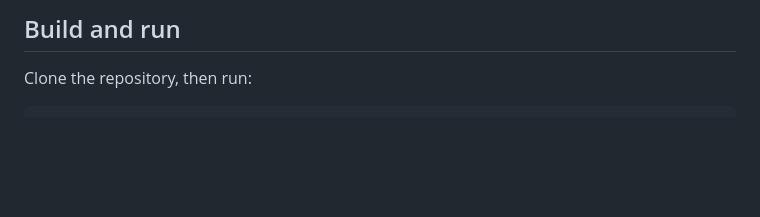
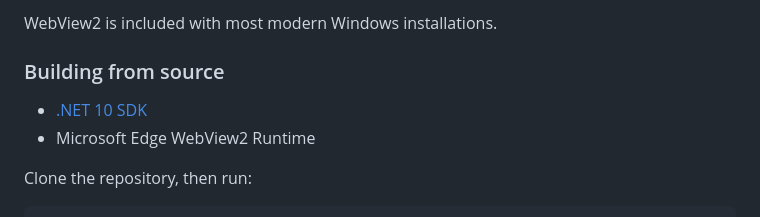
Before and after one commit to lazytitanz/EMP, a Markdown page: README.md, the part around one of its changes. Rendered like a GitHub page; blank space fills up the shorter version.

```diff
--- a/README.md
+++ b/README.md
@@ -81,5 +95,10 @@ The goal is simple: **make a local music library feel as polished and convenient
 
-## Build and run
+WebView2 is included with most modern Windows installations.
+
+### Building from source
+
+- [.NET 10 SDK](https://dotnet.microsoft.com/download)
+- Microsoft Edge WebView2 Runtime
 
 Clone the repository, then run:
 
```
Also changed, not shown: other parts of README.md (+33 -19 lines).
